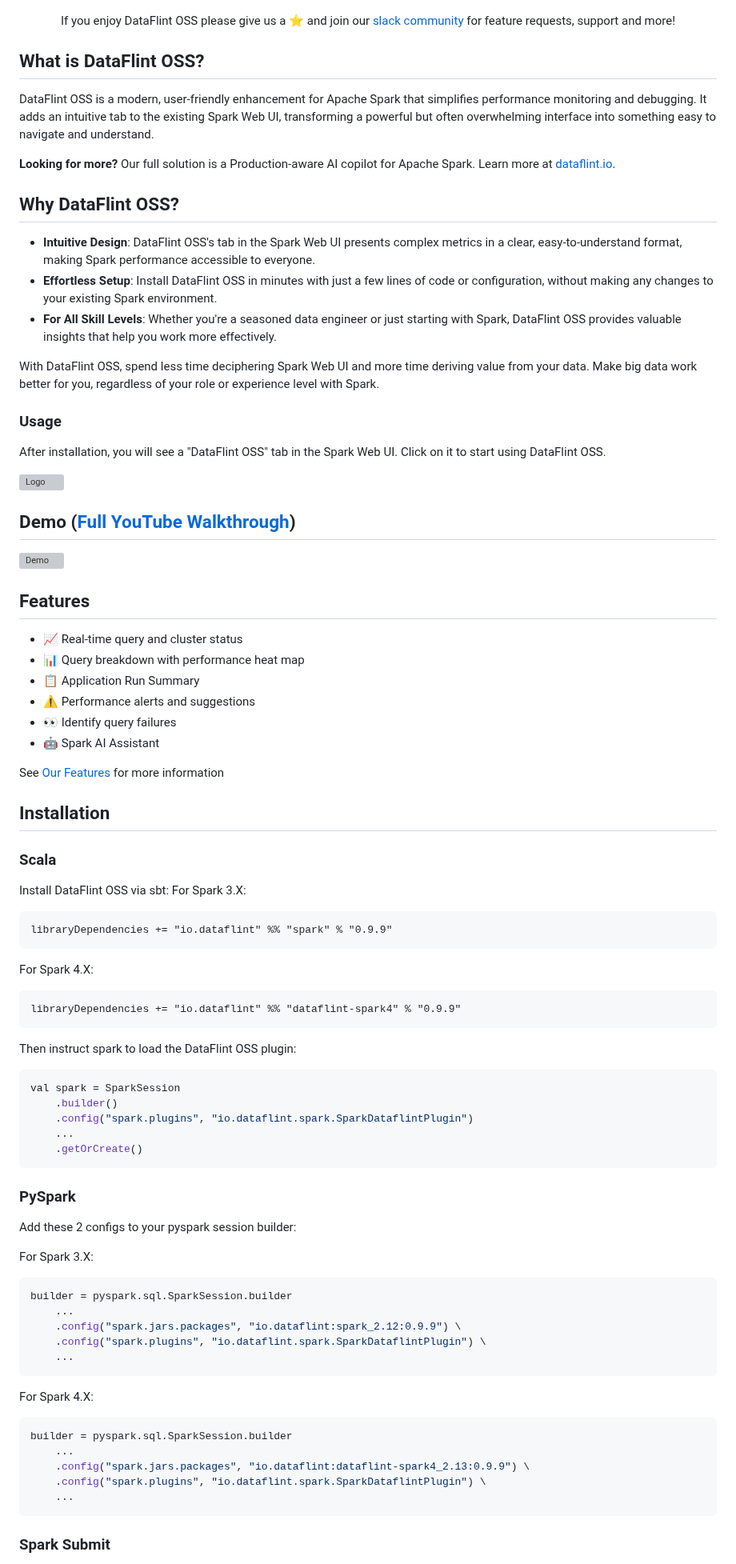
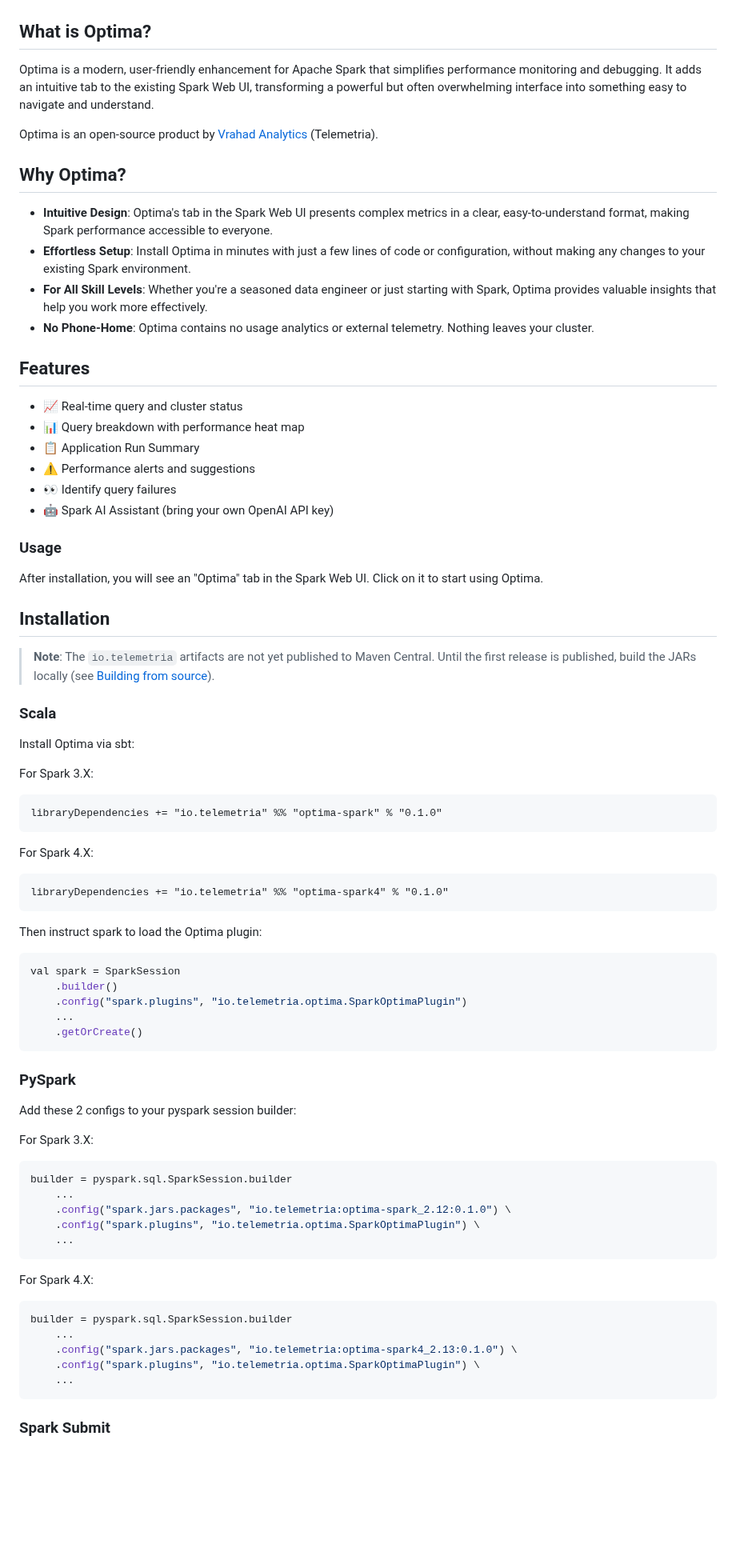
Before and after one commit to Vrahad-Analytics/optima, a Markdown page: README.md, the part around one of its changes. Shown at 80% size. Drawn GitHub-style; blank space fills up the shorter version; grey boxes are pictures that could not be loaded.

````diff
--- a/README.md
+++ b/README.md
@@ -15,34 +11,19 @@
 ![License](https://img.shields.io/badge/License-Apache%202.0-orange)
-
-If you enjoy DataFlint OSS please give us a ⭐️ and join our [slack community](https://join.slack.com/t/dataflint/shared_invite/zt-28sr3r3pf-Td_mLx~0Ss6D1t0EJb8CNA) for feature requests, support and more!
 
 </div>
 
-## What is DataFlint OSS?
+## What is Optima?
 
-DataFlint OSS is a modern, user-friendly enhancement for Apache Spark that simplifies performance monitoring and debugging. It adds an intuitive tab to the existing Spark Web UI, transforming a powerful but often overwhelming interface into something easy to navigate and understand.
+Optima is a modern, user-friendly enhancement for Apache Spark that simplifies performance monitoring and debugging. It adds an intuitive tab to the existing Spark Web UI, transforming a powerful but often overwhelming interface into something easy to navigate and understand.
 
-**Looking for more?** Our full solution is a Production-aware AI copilot for Apache Spark. Learn more at [dataflint.io](https://www.dataflint.io/).
+Optima is an open-source product by [Vrahad Analytics](https://github.com/Vrahad-Analytics) (Telemetria).
 
-## Why DataFlint OSS?
+## Why Optima?
 
-- **Intuitive Design**: DataFlint OSS's tab in the Spark Web UI presents complex metrics in a clear, easy-to-understand format, making Spark performance accessible to everyone.
-- **Effortless Setup**: Install DataFlint OSS in minutes with just a few lines of code or configuration, without making any changes to your existing Spark environment.
-- **For All Skill Levels**: Whether you're a seasoned data engineer or just starting with Spark, DataFlint OSS provides valuable insights that help you work more effectively.
-
-With DataFlint OSS, spend less time deciphering Spark Web UI and more time deriving value from your data. Make big data work better for you, regardless of your role or experience level with Spark.
-
-
-
-### Usage
-
-After installation, you will see a "DataFlint OSS" tab in the Spark Web UI. Click on it to start using DataFlint OSS.
-
-<img alt="Logo" src="documentation/resources/usage.png">
-
-## Demo ([Full YouTube Walkthrough](https://youtu.be/4d_jBCmodKQ?si=VGwFORzw6Wm4vkDo))
-
-![Demo](documentation/resources/demo.gif)
+- **Intuitive Design**: Optima's tab in the Spark Web UI presents complex metrics in a clear, easy-to-understand format, making Spark performance accessible to everyone.
+- **Effortless Setup**: Install Optima in minutes with just a few lines of code or configuration, without making any changes to your existing Spark environment.
+- **For All Skill Levels**: Whether you're a seasoned data engineer or just starting with Spark, Optima provides valuable insights that help you work more effectively.
+- **No Phone-Home**: Optima contains no usage analytics or external telemetry. Nothing leaves your cluster.
 
 ## Features
 
@@ -51,44 +32,49 @@ After installation, you will see a "DataFlint OSS" tab in the Spark Web UI. Clic
 - 📋 Application Run Summary
 - ⚠️ Performance alerts and suggestions
 - 👀 Identify query failures
-- 🤖 Spark AI Assistant
+- 🤖 Spark AI Assistant (bring your own OpenAI API key)
 
-See [Our Features](https://dataflint.gitbook.io/dataflint-for-spark/overview/our-features) for more information
+### Usage
+
+After installation, you will see an "Optima" tab in the Spark Web UI. Click on it to start using Optima.
 
 ## Installation
 
+> **Note**: The `io.telemetria` artifacts are not yet published to Maven Central. Until the first release is published, build the JARs locally (see [Building from source](#building-from-source)).
+
 ### Scala
 
-Install DataFlint OSS via sbt:
+Install Optima via sbt:
+
 For Spark 3.X:
 ```sbt
-libraryDependencies += "io.dataflint" %% "spark" % "0.9.9"
+libraryDependencies += "io.telemetria" %% "optima-spark" % "0.1.0"
 ```
 
 For Spark 4.X:
 ```sbt
-libraryDependencies += "io.dataflint" %% "dataflint-spark4" % "0.9.9"
+libraryDependencies += "io.telemetria" %% "optima-spark4" % "0.1.0"
 ```
 
-
-Then instruct spark to load the DataFlint OSS plugin:
+Then instruct spark to load the Optima plugin:
 ```scala
 val spark = SparkSession
     .builder()
-    .config("spark.plugins", "io.dataflint.spark.SparkDataflintPlugin")
+    .config("spark.plugins", "io.telemetria.optima.SparkOptimaPlugin")
     ...
     .getOrCreate()
 ```
 
 ### PySpark
+
 Add these 2 configs to your pyspark session builder:
 
 For Spark 3.X:
 ```python
 builder = pyspark.sql.SparkSession.builder
     ...
-    .config("spark.jars.packages", "io.dataflint:spark_2.12:0.9.9") \
-    .config("spark.plugins", "io.dataflint.spark.SparkDataflintPlugin") \
+    .config("spark.jars.packages", "io.telemetria:optima-spark_2.12:0.1.0") \
+    .config("spark.plugins", "io.telemetria.optima.SparkOptimaPlugin") \
     ...
 ```
 
@@ -96,8 +82,8 @@ For Spark 4.X:
 ```python
 builder = pyspark.sql.SparkSession.builder
     ...
-    .config("spark.jars.packages", "io.dataflint:dataflint-spark4_2.13:0.9.9") \
-    .config("spark.plugins", "io.dataflint.spark.SparkDataflintPlugin") \
+    .config("spark.jars.packages", "io.telemetria:optima-spark4_2.13:0.1.0") \
+    .config("spark.plugins", "io.telemetria.optima.SparkOptimaPlugin") \
     ...
 ```
 
````
Also changed, not shown: other parts of README.md (+51 -48 lines), CONTRIBUTING.md (+11 -11 lines), documentation/resources/logo.png, 3 other files.
